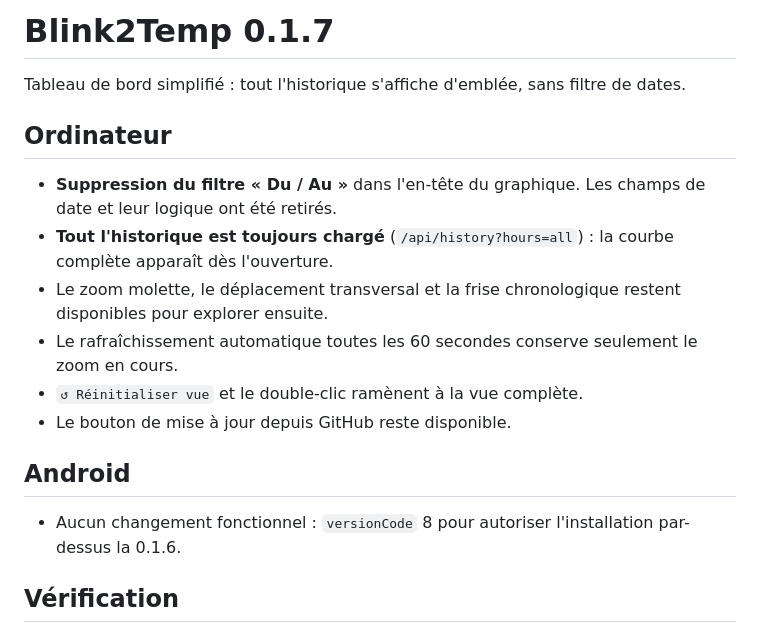
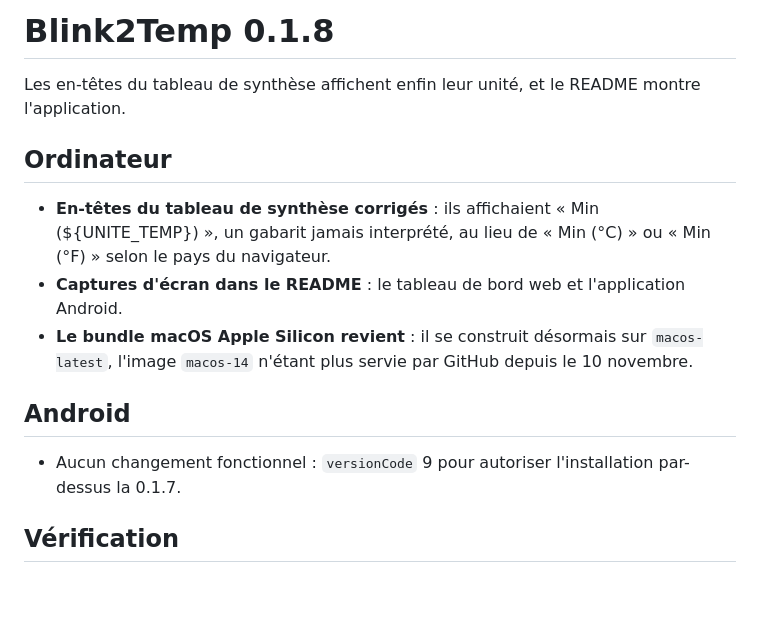
Before and after one commit to nico579/blink2temp, a Markdown page: android/RELEASE_NOTES.md, the part around the change. Drawn GitHub-style; blank space fills up the shorter version.

```diff
--- a/android/RELEASE_NOTES.md
+++ b/android/RELEASE_NOTES.md
@@ -1,24 +1,22 @@
-# Blink2Temp 0.1.7
+# Blink2Temp 0.1.8
 
-Tableau de bord simplifié : tout l'historique s'affiche d'emblée, sans filtre de dates.
+Les en-têtes du tableau de synthèse affichent enfin leur unité, et le README montre l'application.
 
 ## Ordinateur
 
-- **Suppression du filtre « Du / Au »** dans l'en-tête du graphique. Les champs
-  de date et leur logique ont été retirés.
-- **Tout l'historique est toujours chargé** (`/api/history?hours=all`) : la
-  courbe complète apparaît dès l'ouverture.
-- Le zoom molette, le déplacement transversal et la frise chronologique restent
-  disponibles pour explorer ensuite.
-- Le rafraîchissement automatique toutes les 60 secondes conserve seulement le
-  zoom en cours.
-- `↺ Réinitialiser vue` et le double-clic ramènent à la vue complète.
-- Le bouton de mise à jour depuis GitHub reste disponible.
+- **En-têtes du tableau de synthèse corrigés** : ils affichaient
+  « Min (${UNITE_TEMP}) », un gabarit jamais interprété, au lieu de
+  « Min (°C) » ou « Min (°F) » selon le pays du navigateur.
+- **Captures d'écran dans le README** : le tableau de bord web et
+  l'application Android.
+- **Le bundle macOS Apple Silicon revient** : il se construit désormais sur
+  `macos-latest`, l'image `macos-14` n'étant plus servie par GitHub depuis le
+  10 novembre.
 
 ## Android
 
-- Aucun changement fonctionnel : `versionCode` 8 pour autoriser l'installation
-  par-dessus la 0.1.6.
+- Aucun changement fonctionnel : `versionCode` 9 pour autoriser l'installation
+  par-dessus la 0.1.7.
 
 ## Vérification
 
```
Also changed, not shown: README.md (+13 -0 lines), screenshots/android.png (added), screenshots/web.png (added), 7 other files.
